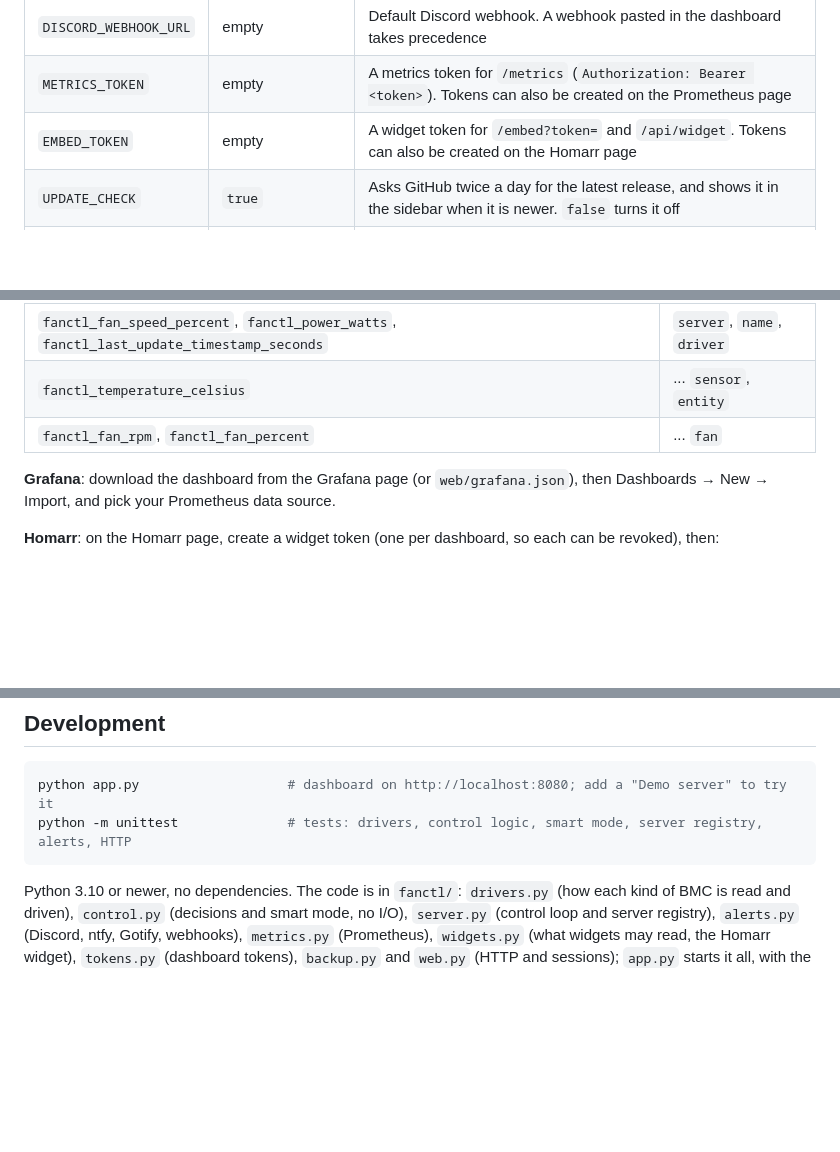
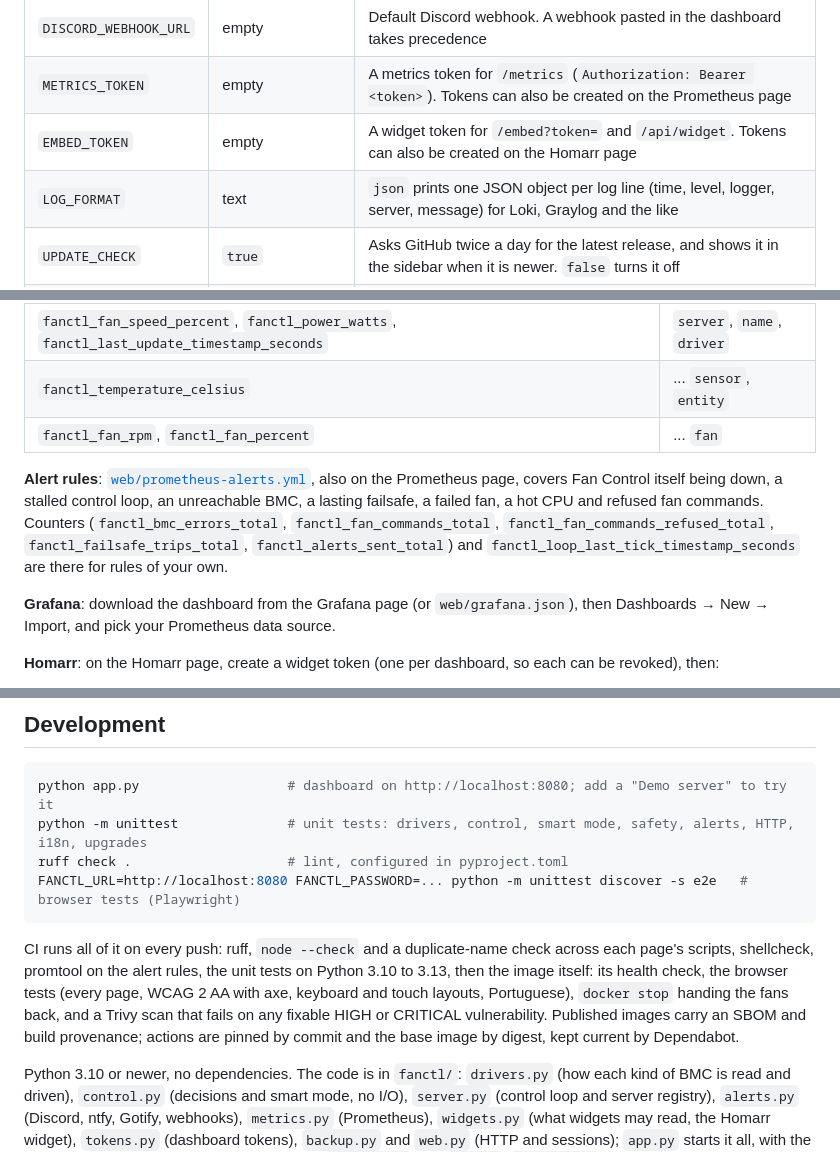
Before and after one commit to ST-DEVPT/idrac-fan-control, a Markdown page: README.md, 3 parts joined by grey strips. Drawn GitHub-style; blank space fills up the shorter version.

````diff
--- a/README.md
+++ b/README.md
@@ -112,6 +112,7 @@ Servers, fan settings and Discord are configured in the dashboard. The environme
 | `DISCORD_WEBHOOK_URL` | empty | Default Discord webhook. A webhook pasted in the dashboard takes precedence |
 | `METRICS_TOKEN` | empty | A metrics token for `/metrics` (`Authorization: Bearer <token>`). Tokens can also be created on the Prometheus page |
 | `EMBED_TOKEN` | empty | A widget token for `/embed?token=` and `/api/widget`. Tokens can also be created on the Homarr page |
+| `LOG_FORMAT` | text | `json` prints one JSON object per log line (time, level, logger, server, message) for Loki, Graylog and the like |
 | `UPDATE_CHECK` | `true` | Asks GitHub twice a day for the latest release, and shows it in the sidebar when it is newer. `false` turns it off |
 | `TRUST_PROXY` | off | Set to `true` behind a reverse proxy, so sign-in limits and the event log use `X-Forwarded-For` |
 | `TRUSTED_PROXIES` | loopback and Docker networks | Addresses or networks (comma separated) whose `X-Forwarded-For` is believed, e.g. `192.168.1.10` for a proxy on another machine |
@@ -326,6 +327,12 @@ scrape_configs:
 | `fanctl_temperature_celsius` | ... `sensor`, `entity` |
 | `fanctl_fan_rpm`, `fanctl_fan_percent` | ... `fan` |
 
+**Alert rules**: [`web/prometheus-alerts.yml`](web/prometheus-alerts.yml), also on the Prometheus page, covers
+Fan Control itself being down, a stalled control loop, an unreachable BMC, a lasting failsafe, a failed fan, a
+hot CPU and refused fan commands. Counters (`fanctl_bmc_errors_total`, `fanctl_fan_commands_total`,
+`fanctl_fan_commands_refused_total`, `fanctl_failsafe_trips_total`, `fanctl_alerts_sent_total`) and
+`fanctl_loop_last_tick_timestamp_seconds` are there for rules of your own.
+
 **Grafana**: download the dashboard from the Grafana page (or `web/grafana.json`), then
 Dashboards → New → Import, and pick your Prometheus data source.
 
@@ -413,8 +420,17 @@ Changes are listed in [CHANGELOG.md](CHANGELOG.md).
 
 ```bash
 python app.py                   # dashboard on http://localhost:8080; add a "Demo server" to try it
-python -m unittest              # tests: drivers, control logic, smart mode, server registry, alerts, HTTP
+python -m unittest              # unit tests: drivers, control, smart mode, safety, alerts, HTTP, i18n, upgrades
+ruff check .                    # lint, configured in pyproject.toml
+FANCTL_URL=http://localhost:8080 FANCTL_PASSWORD=... python -m unittest discover -s e2e   # browser tests (Playwright)
 ```
+
+CI runs all of it on every push: ruff, `node --check` and a duplicate-name check across each page's scripts,
+shellcheck, promtool on the alert rules, the unit tests on Python 3.10 to 3.13, then the image itself: its
+health check, the browser tests (every page, WCAG 2 AA with axe, keyboard and touch layouts, Portuguese),
+`docker stop` handing the fans back, and a Trivy scan that fails on any fixable HIGH or CRITICAL
+vulnerability. Published images carry an SBOM and build provenance; actions are pinned by commit and the base
+image by digest, kept current by Dependabot.
 
 Python 3.10 or newer, no dependencies. The code is in `fanctl/`: `drivers.py` (how each kind of BMC is read
 and driven), `control.py` (decisions and smart mode, no I/O), `server.py` (control loop and server registry),
````
Also changed, not shown: CHANGELOG.md (+25 -0 lines), SECURITY.md (+3 -0 lines).
